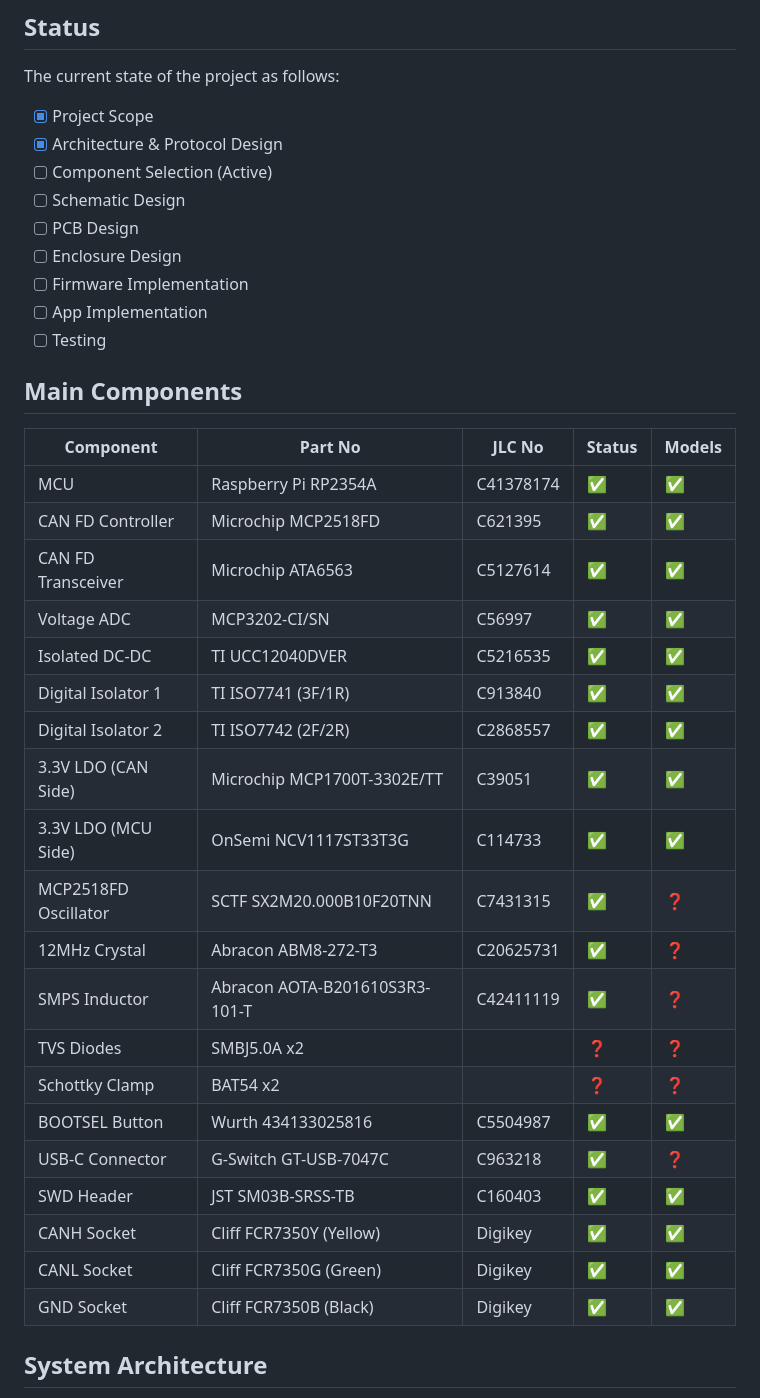
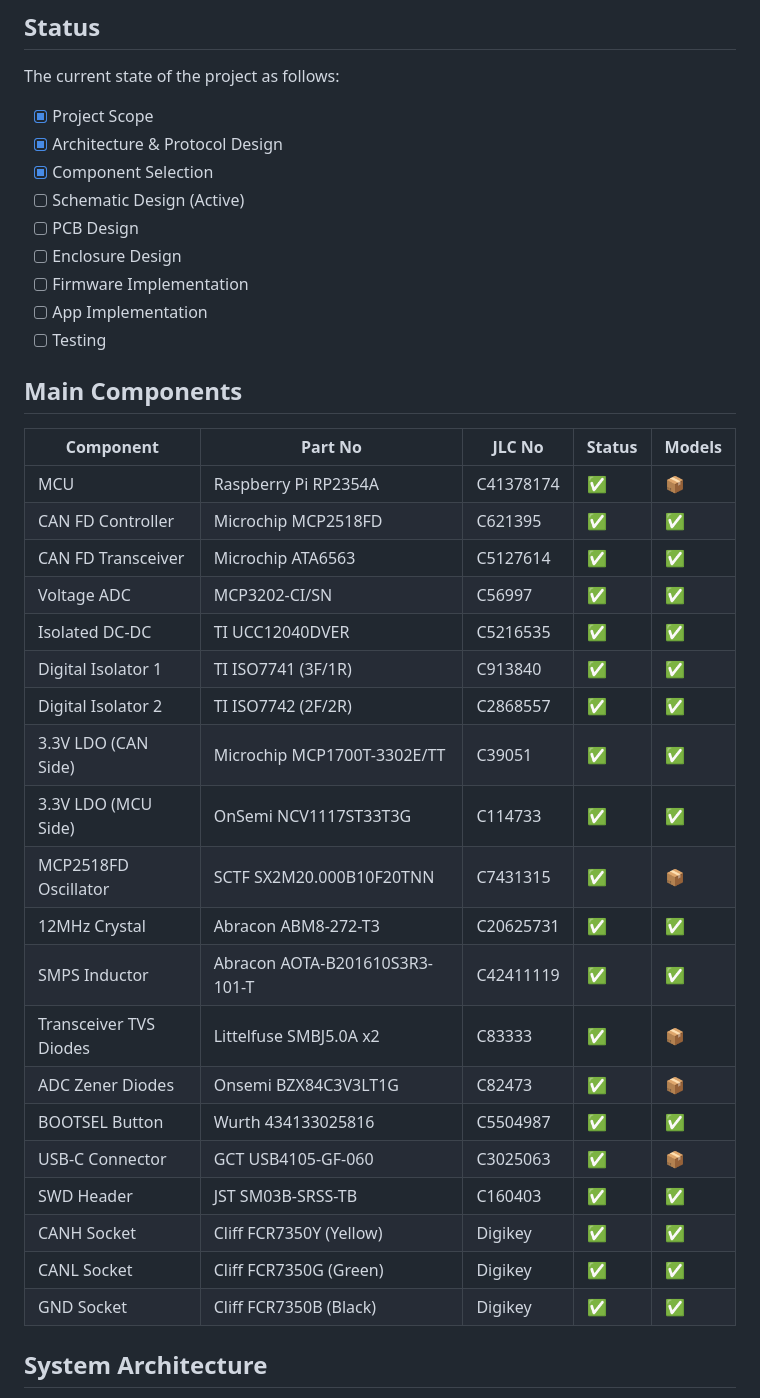
Before and after one commit to alexmills/stuttgart, a Markdown page: readme.md, the part around one of its changes. Rendered like a GitHub page.

Commit message:
Component selection completed

```diff
--- a/readme.md
+++ b/readme.md
@@ -31,8 +31,8 @@ The current state of the project as follows:
 
 - [x] Project Scope
 - [x] Architecture & Protocol Design
-- [ ] Component Selection (Active)
-- [ ] Schematic Design
+- [x] Component Selection
+- [ ] Schematic Design (Active)
 - [ ] PCB Design
 - [ ] Enclosure Design
 - [ ] Firmware Implementation
@@ -41,28 +41,28 @@ The current state of the project as follows:
 
 ## Main Components
 
-| Component            | Part No                        | JLC No    | Status | Models |
-| -------------------- | ------------------------------ | --------- | ------ | ------ |
-| MCU                  | Raspberry Pi RP2354A           | C41378174 | ✅      | ✅      |
-| CAN FD Controller    | Microchip MCP2518FD            | C621395   | ✅      | ✅      |
-| CAN FD Transceiver   | Microchip ATA6563              | C5127614  | ✅      | ✅      |
-| Voltage ADC          | MCP3202-CI/SN                  | C56997    | ✅      | ✅      |
-| Isolated DC-DC       | TI UCC12040DVER                | C5216535  | ✅      | ✅      |
-| Digital Isolator 1   | TI ISO7741 (3F/1R)             | C913840   | ✅      | ✅      |
-| Digital Isolator 2   | TI ISO7742 (2F/2R)             | C2868557  | ✅      | ✅      |
-| 3.3V LDO (CAN Side)  | Microchip MCP1700T-3302E/TT    | C39051    | ✅      | ✅      |
-| 3.3V LDO (MCU Side)  | OnSemi NCV1117ST33T3G          | C114733   | ✅      | ✅      |
-| MCP2518FD Oscillator | SCTF SX2M20.000B10F20TNN       | C7431315  | ✅      | ❓      |
-| 12MHz Crystal        | Abracon ABM8-272-T3            | C20625731 | ✅      | ❓      |
-| SMPS Inductor        | Abracon AOTA-B201610S3R3-101-T | C42411119 | ✅      | ❓      |
-| TVS Diodes           | SMBJ5.0A x2                    |           | ❓      | ❓      |
-| Schottky Clamp       | BAT54 x2                       |           | ❓      | ❓      |
-| BOOTSEL Button       | Wurth 434133025816             | C5504987  | ✅      | ✅      |
-| USB-C Connector      | G-Switch GT-USB-7047C          | C963218   | ✅      | ❓      |
-| SWD Header           | JST SM03B-SRSS-TB              | C160403   | ✅      | ✅      |
-| CANH Socket          | Cliff FCR7350Y (Yellow)        | Digikey   | ✅      | ✅      |
-| CANL Socket          | Cliff FCR7350G (Green)         | Digikey   | ✅      | ✅      |
-| GND Socket           | Cliff FCR7350B (Black)         | Digikey   | ✅      | ✅      |
+| Component              | Part No                        | JLC No    | Status | Models |
+| ---------------------- | ------------------------------ | --------- | ------ | ------ |
+| MCU                    | Raspberry Pi RP2354A           | C41378174 | ✅      | 📦     |
+| CAN FD Controller      | Microchip MCP2518FD            | C621395   | ✅      | ✅      |
+| CAN FD Transceiver     | Microchip ATA6563              | C5127614  | ✅      | ✅      |
+| Voltage ADC            | MCP3202-CI/SN                  | C56997    | ✅      | ✅      |
+| Isolated DC-DC         | TI UCC12040DVER                | C5216535  | ✅      | ✅      |
+| Digital Isolator 1     | TI ISO7741 (3F/1R)             | C913840   | ✅      | ✅      |
+| Digital Isolator 2     | TI ISO7742 (2F/2R)             | C2868557  | ✅      | ✅      |
+| 3.3V LDO (CAN Side)    | Microchip MCP1700T-3302E/TT    | C39051    | ✅      | ✅      |
+| 3.3V LDO (MCU Side)    | OnSemi NCV1117ST33T3G          | C114733   | ✅      | ✅      |
+| MCP2518FD Oscillator   | SCTF SX2M20.000B10F20TNN       | C7431315  | ✅      | 📦     |
+| 12MHz Crystal          | Abracon ABM8-272-T3            | C20625731 | ✅      | ✅      |
+| SMPS Inductor          | Abracon AOTA-B201610S3R3-101-T | C42411119 | ✅      | ✅      |
+| Transceiver TVS Diodes | Littelfuse SMBJ5.0A x2         | C83333    | ✅      | 📦     |
+| ADC Zener Diodes       | Onsemi BZX84C3V3LT1G           | C82473    | ✅      | 📦     |
+| BOOTSEL Button         | Wurth 434133025816             | C5504987  | ✅      | ✅      |
+| USB-C Connector        | GCT USB4105-GF-060             | C3025063  | ✅      | 📦     |
+| SWD Header             | JST SM03B-SRSS-TB              | C160403   | ✅      | ✅      |
+| CANH Socket            | Cliff FCR7350Y (Yellow)        | Digikey   | ✅      | ✅      |
+| CANL Socket            | Cliff FCR7350G (Green)         | Digikey   | ✅      | ✅      |
+| GND Socket             | Cliff FCR7350B (Black)         | Digikey   | ✅      | ✅      |
 
 ## System Architecture
 
```
Also changed, not shown: other parts of readme.md (+23 -0 lines).
